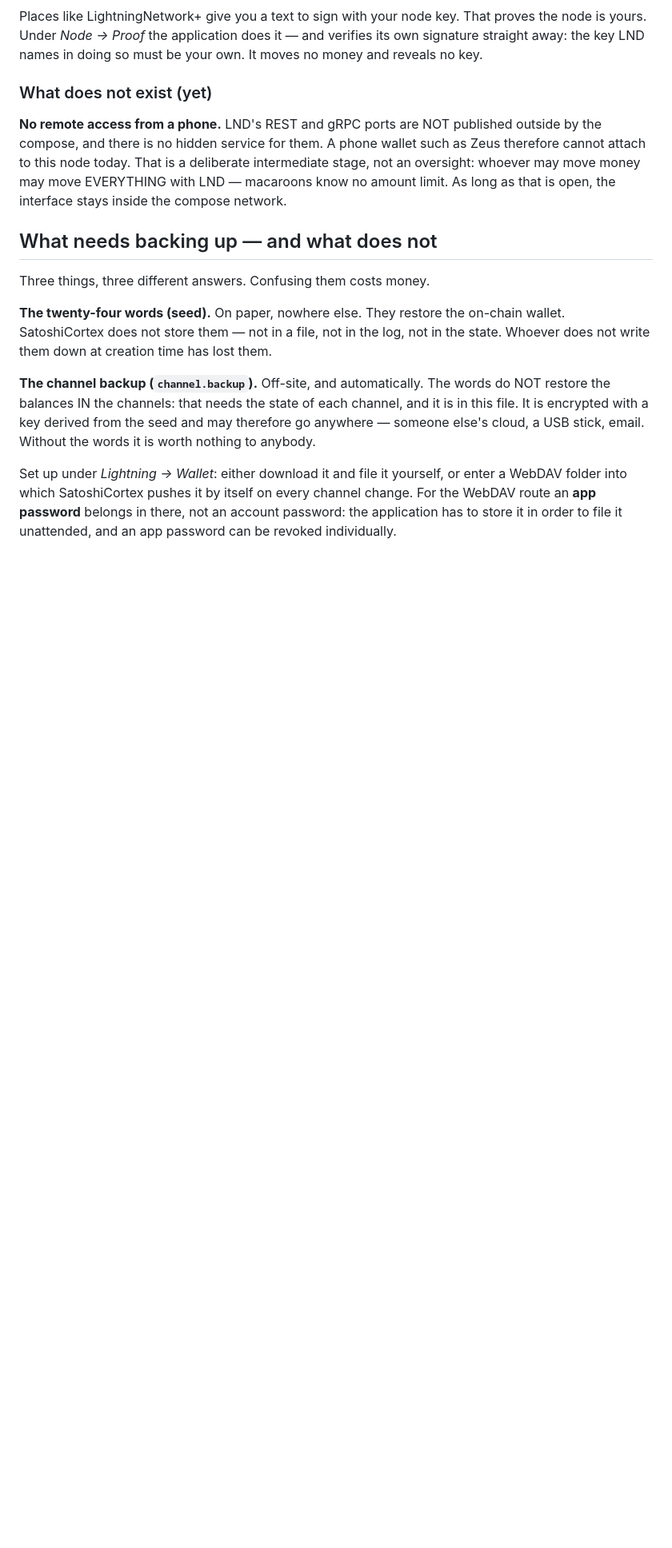
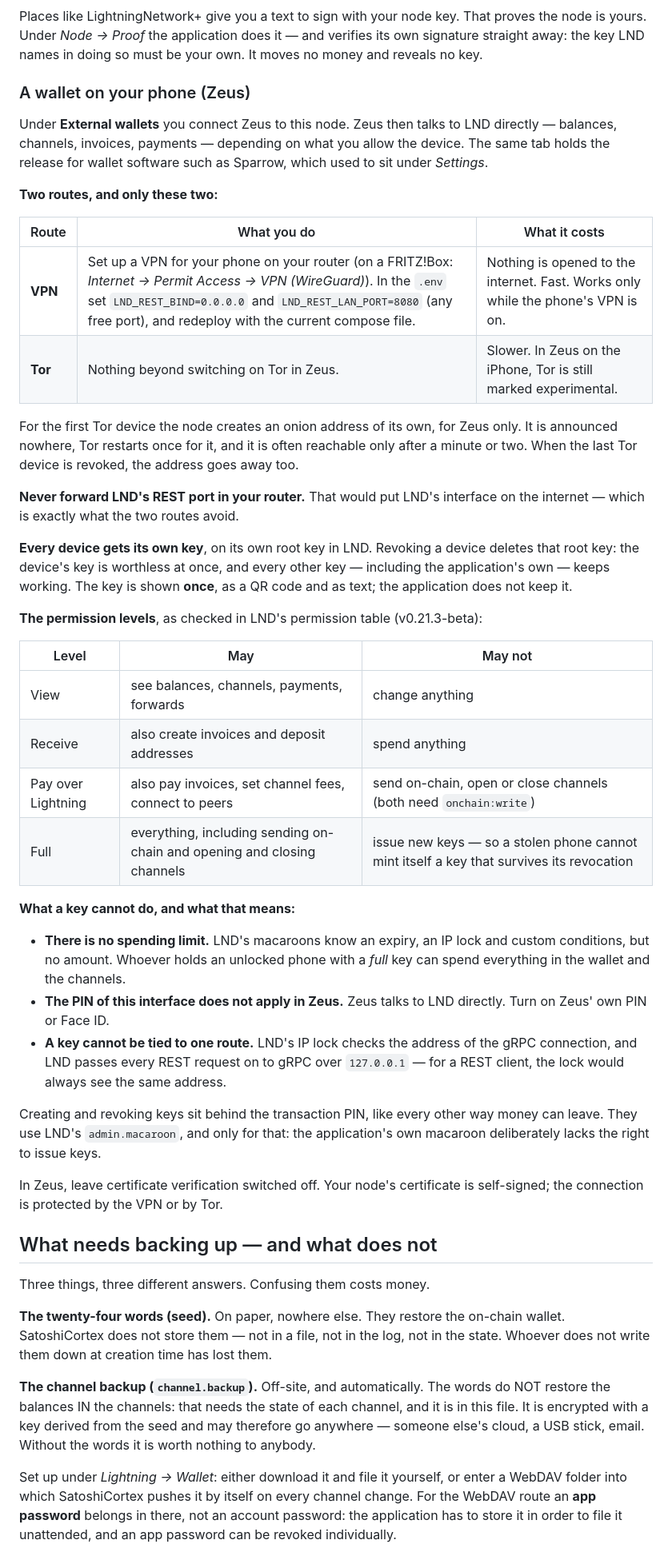
Before and after one commit to IkarusMK/satoshicortex, a Markdown page: GUIDE.md, the part around one of its changes. Shown at 80% size. GitHub-like rendering; blank space fills up the shorter version.

```diff
--- a/GUIDE.md
+++ b/GUIDE.md
@@ -793,14 +793,59 @@ proves the node is yours. Under *Node → Proof* the application does it — and
 verifies its own signature straight away: the key LND names in doing so must be
 your own. It moves no money and reveals no key.
 
-### What does not exist (yet)
+### A wallet on your phone (Zeus)
 
-**No remote access from a phone.** LND's REST and gRPC ports are NOT published
-outside by the compose, and there is no hidden service for them. A phone wallet
-such as Zeus therefore cannot attach to this node today. That is a deliberate
-intermediate stage, not an oversight: whoever may move money may move
-EVERYTHING with LND — macaroons know no amount limit. As long as that is open,
-the interface stays inside the compose network.
+Under **External wallets** you connect Zeus to this node. Zeus then talks to
+LND directly — balances, channels, invoices, payments — depending on what you
+allow the device. The same tab holds the release for wallet software such as
+Sparrow, which used to sit under *Settings*.
+
+**Two routes, and only these two:**
+
+| Route | What you do | What it costs |
+|---|---|---|
+| **VPN** | Set up a VPN for your phone on your router (on a FRITZ!Box: *Internet → Permit Access → VPN (WireGuard)*). In the `.env` set `LND_REST_BIND=0.0.0.0` and `LND_REST_LAN_PORT=8080` (any free port), and redeploy with the current compose file. | Nothing is opened to the internet. Fast. Works only while the phone's VPN is on. |
+| **Tor** | Nothing beyond switching on Tor in Zeus. | Slower. In Zeus on the iPhone, Tor is still marked experimental. |
+
+For the first Tor device the node creates an onion address of its own, for
+Zeus only. It is announced nowhere, Tor restarts once for it, and it is often
+reachable only after a minute or two. When the last Tor device is revoked, the
+address goes away too.
+
+**Never forward LND's REST port in your router.** That would put LND's
+interface on the internet — which is exactly what the two routes avoid.
+
+**Every device gets its own key**, on its own root key in LND. Revoking a
+device deletes that root key: the device's key is worthless at once, and every
+other key — including the application's own — keeps working. The key is shown
+**once**, as a QR code and as text; the application does not keep it.
+
+**The permission levels**, as checked in LND's permission table (v0.21.3-beta):
+
+| Level | May | May not |
+|---|---|---|
+| View | see balances, channels, payments, forwards | change anything |
+| Receive | also create invoices and deposit addresses | spend anything |
+| Pay over Lightning | also pay invoices, set channel fees, connect to peers | send on-chain, open or close channels (both need `onchain:write`) |
+| Full | everything, including sending on-chain and opening and closing channels | issue new keys — so a stolen phone cannot mint itself a key that survives its revocation |
+
+**What a key cannot do, and what that means:**
+
+- **There is no spending limit.** LND's macaroons know an expiry, an IP lock
+  and custom conditions, but no amount. Whoever holds an unlocked phone with a
+  *full* key can spend everything in the wallet and the channels.
+- **The PIN of this interface does not apply in Zeus.** Zeus talks to LND
+  directly. Turn on Zeus' own PIN or Face ID.
+- **A key cannot be tied to one route.** LND's IP lock checks the address of
+  the gRPC connection, and LND passes every REST request on to gRPC over
+  `127.0.0.1` — for a REST client, the lock would always see the same address.
+
+Creating and revoking keys sit behind the transaction PIN, like every other way
+money can leave. They use LND's `admin.macaroon`, and only for that: the
+application's own macaroon deliberately lacks the right to issue keys.
+
+In Zeus, leave certificate verification switched off. Your node's certificate
+is self-signed; the connection is protected by the VPN or by Tor.
 
 ## What needs backing up — and what does not
 
```
Also changed, not shown: other parts of GUIDE.md (+1 -1 lines), README.md (+41 -8 lines), SECURITY.md (+19 -5 lines), assets/screenshots/15-external-wallets.png (added), assets/screenshots/16-external-wallets-devices.png (added), assets/screenshots/17-external-wallets-key.png (added).
